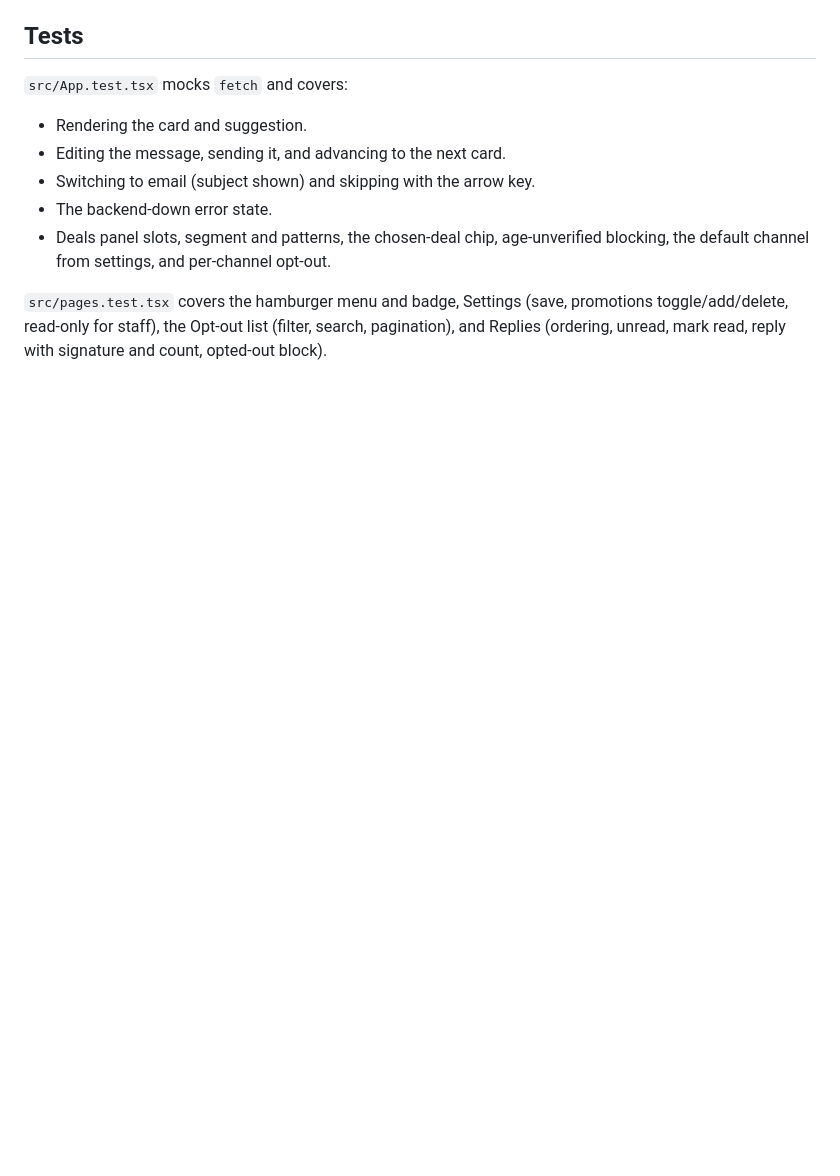
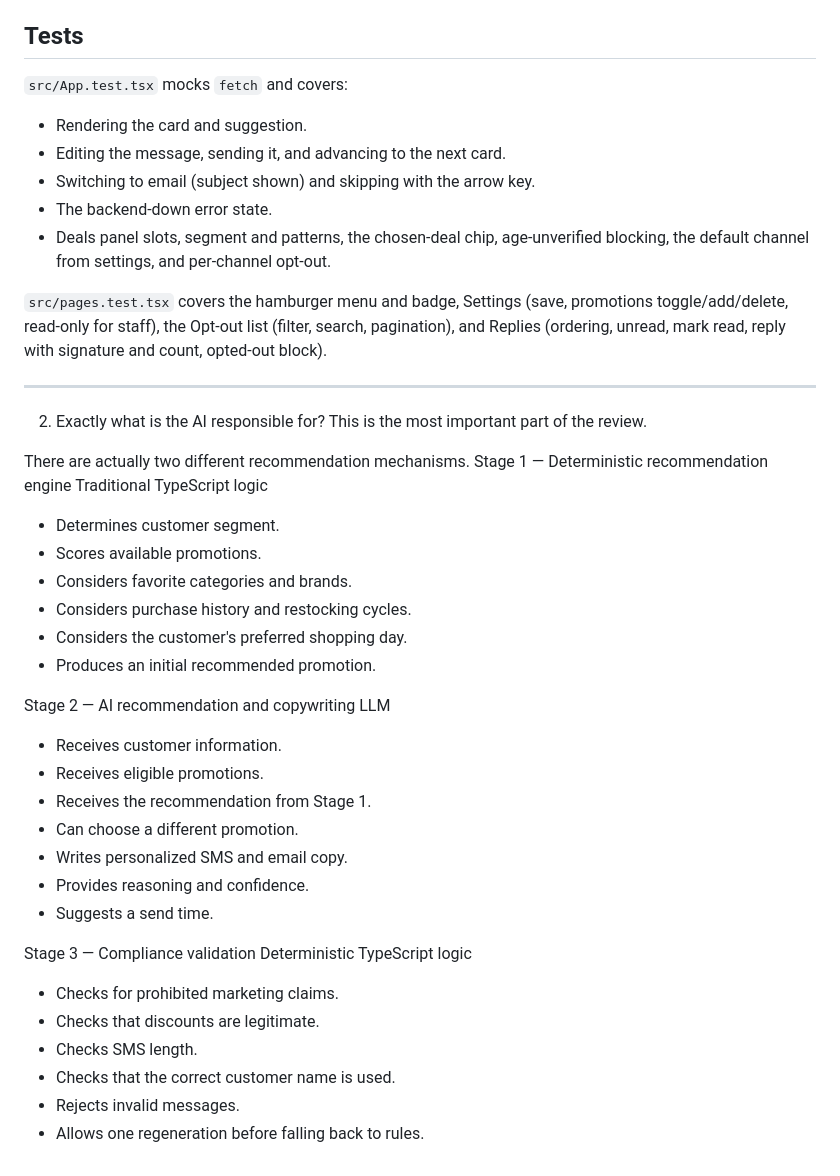
Before and after one commit to JimLynchCodes/px-swipe-outreach, a Markdown page: px-swipe-outreach-frontend/README.md, the part around the change. GitHub-like rendering; blank space fills up the shorter version.

Commit message:
update README again

```diff
--- a/px-swipe-outreach-frontend/README.md
+++ b/px-swipe-outreach-frontend/README.md
@@ -93,3 +93,37 @@ Behavior worth knowing:
 * Deals panel slots, segment and patterns, the chosen-deal chip, age-unverified blocking, the default channel from settings, and per-channel opt-out.
 
 `src/pages.test.tsx` covers the hamburger menu and badge, Settings (save, promotions toggle/add/delete, read-only for staff), the Opt-out list (filter, search, pagination), and Replies (ordering, unread, mark read, reply with signature and count, opted-out block).
+
+---
+
+2. Exactly what is the AI responsible for?
+This is the most important part of the review.
+
+There are actually two different recommendation mechanisms.
+Stage 1 — Deterministic recommendation engine
+Traditional TypeScript logic
+- Determines customer segment.
+- Scores available promotions.
+- Considers favorite categories and brands.
+- Considers purchase history and restocking cycles.
+- Considers the customer's preferred shopping day.
+- Produces an initial recommended promotion.
+
+Stage 2 — AI recommendation and copywriting
+LLM
+- Receives customer information.
+- Receives eligible promotions.
+- Receives the recommendation from Stage 1.
+- Can choose a different promotion.
+- Writes personalized SMS and email copy.
+- Provides reasoning and confidence.
+- Suggests a send time.
+
+Stage 3 — Compliance validation
+Deterministic TypeScript logic
+- Checks for prohibited marketing claims.
+- Checks that discounts are legitimate.
+- Checks SMS length.
+- Checks that the correct customer name is used.
+- Rejects invalid messages.
+- Allows one regeneration before falling back to rules.
```
